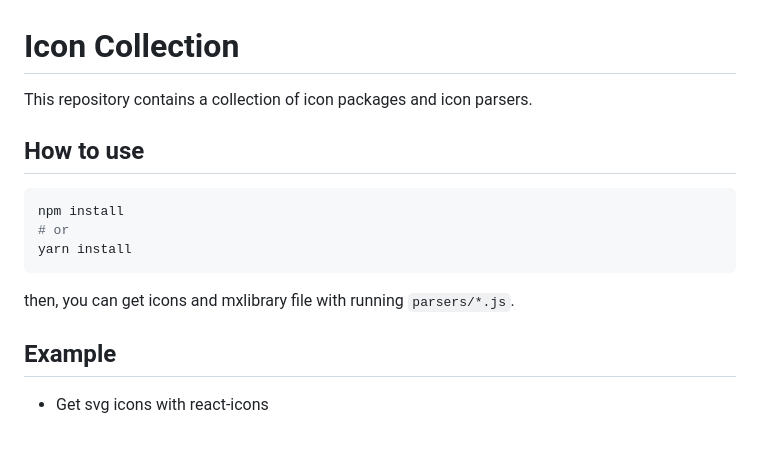
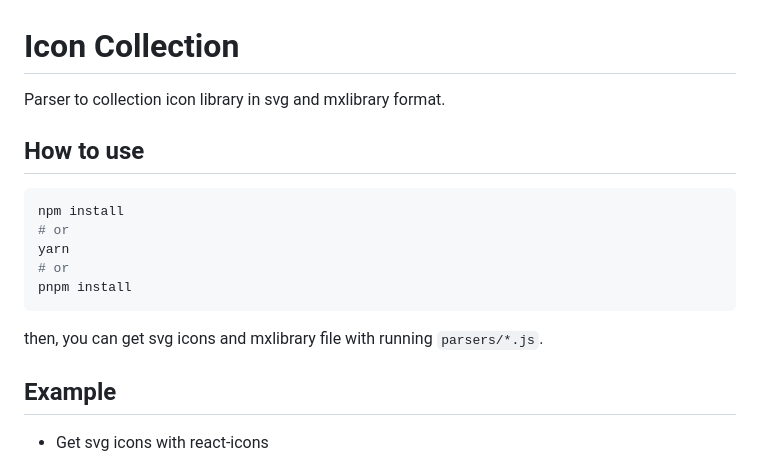
Before and after one commit to kage1020/IconCollection, a Markdown page: README.md, the part around one of its changes. Drawn GitHub-style; blank space fills up the shorter version.

````diff
--- a/README.md
+++ b/README.md
@@ -1,16 +1,18 @@
 # Icon Collection
 
-This repository contains a collection of icon packages and icon parsers.
+Parser to collection icon library in svg and mxlibrary format.
 
 ## How to use
 
 ```bash
 npm install
 # or
-yarn install
+yarn
+# or
+pnpm install
 ```
 
-then, you can get icons and mxlibrary file with running `parsers/*.js`.
+then, you can get svg icons and mxlibrary file with running `parsers/*.js`.
 
 ## Example
 
````
Also changed, not shown: other parts of README.md (+31 -24 lines).
